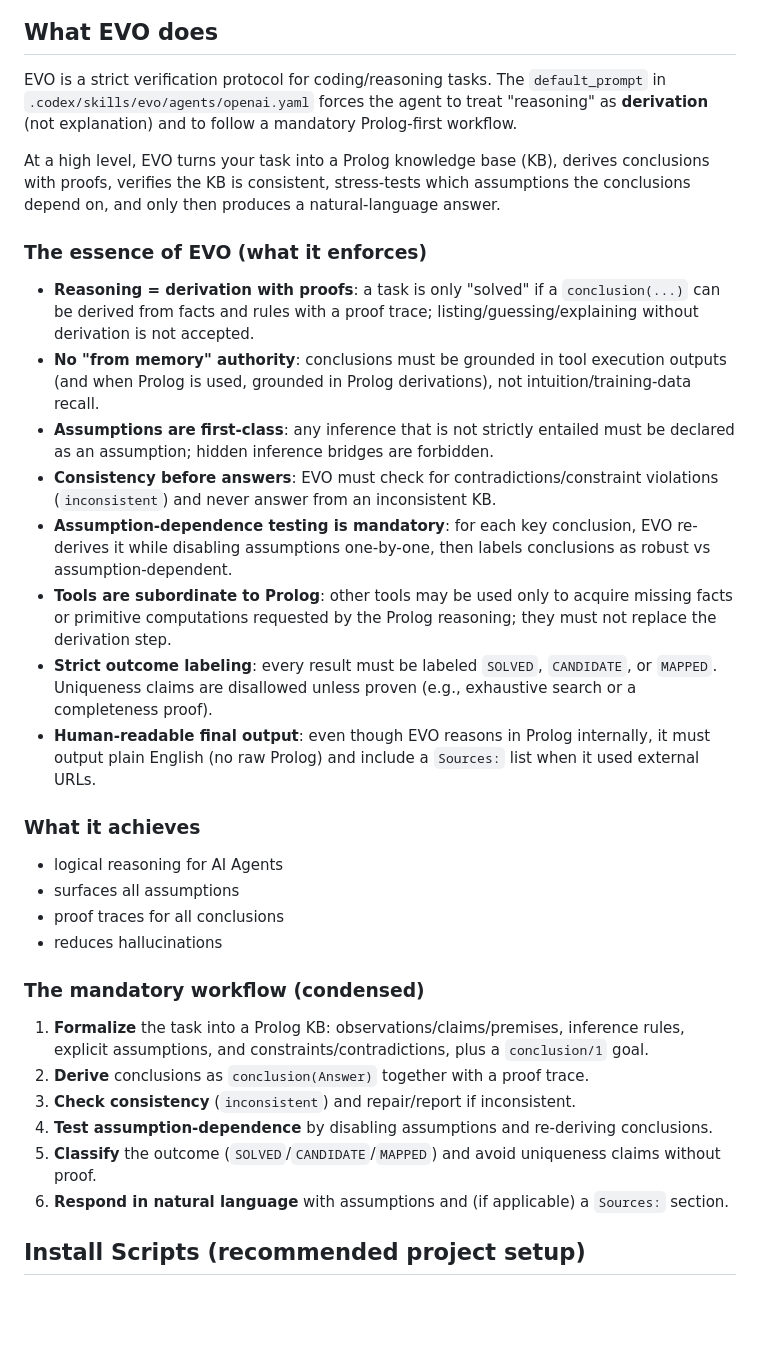
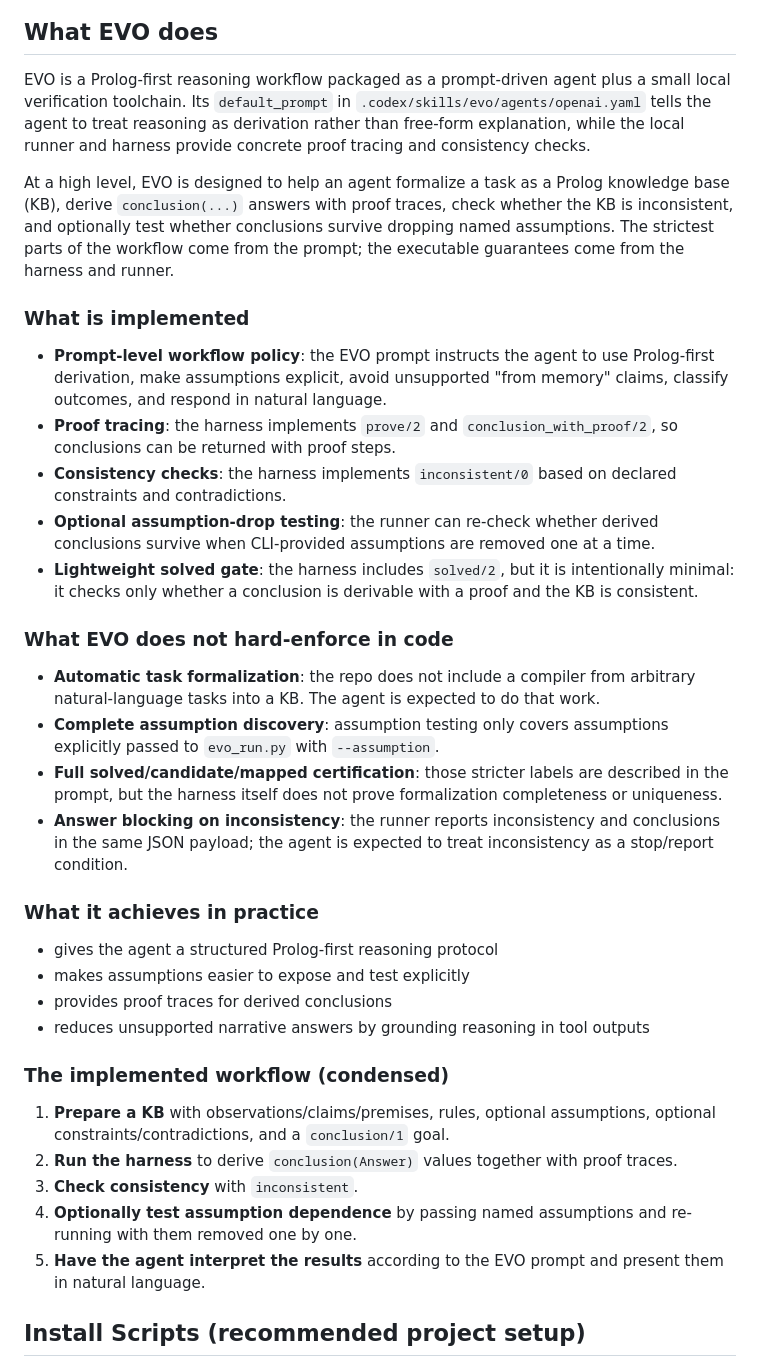
Before and after one commit to machinelearning2014/evo, a Markdown page: README.md, the part around the change. Drawn GitHub-style; blank space fills up the shorter version.

Commit message:
Align README with EVO implementation

```diff
--- a/README.md
+++ b/README.md
@@ -21,35 +21,39 @@ EVO is a Prolog-first reasoning workflow packaged as skills for **Codex CLI (Ope
 
 ## What EVO does
 
-EVO is a strict verification protocol for coding/reasoning tasks. The `default_prompt` in `.codex/skills/evo/agents/openai.yaml` forces the agent to treat "reasoning" as **derivation** (not explanation) and to follow a mandatory Prolog-first workflow.
+EVO is a Prolog-first reasoning workflow packaged as a prompt-driven agent plus a small local verification toolchain. Its `default_prompt` in `.codex/skills/evo/agents/openai.yaml` tells the agent to treat reasoning as derivation rather than free-form explanation, while the local runner and harness provide concrete proof tracing and consistency checks.
 
-At a high level, EVO turns your task into a Prolog knowledge base (KB), derives conclusions with proofs, verifies the KB is consistent, stress-tests which assumptions the conclusions depend on, and only then produces a natural-language answer.
+At a high level, EVO is designed to help an agent formalize a task as a Prolog knowledge base (KB), derive `conclusion(...)` answers with proof traces, check whether the KB is inconsistent, and optionally test whether conclusions survive dropping named assumptions. The strictest parts of the workflow come from the prompt; the executable guarantees come from the harness and runner.
 
-### The essence of EVO (what it enforces)
+### What is implemented
 
-- **Reasoning = derivation with proofs**: a task is only "solved" if a `conclusion(...)` can be derived from facts and rules with a proof trace; listing/guessing/explaining without derivation is not accepted.
-- **No "from memory" authority**: conclusions must be grounded in tool execution outputs (and when Prolog is used, grounded in Prolog derivations), not intuition/training-data recall.
-- **Assumptions are first-class**: any inference that is not strictly entailed must be declared as an assumption; hidden inference bridges are forbidden.
-- **Consistency before answers**: EVO must check for contradictions/constraint violations (`inconsistent`) and never answer from an inconsistent KB.
-- **Assumption-dependence testing is mandatory**: for each key conclusion, EVO re-derives it while disabling assumptions one-by-one, then labels conclusions as robust vs assumption-dependent.
-- **Tools are subordinate to Prolog**: other tools may be used only to acquire missing facts or primitive computations requested by the Prolog reasoning; they must not replace the derivation step.
-- **Strict outcome labeling**: every result must be labeled `SOLVED`, `CANDIDATE`, or `MAPPED`. Uniqueness claims are disallowed unless proven (e.g., exhaustive search or a completeness proof).
-- **Human-readable final output**: even though EVO reasons in Prolog internally, it must output plain English (no raw Prolog) and include a `Sources:` list when it used external URLs.
+- **Prompt-level workflow policy**: the EVO prompt instructs the agent to use Prolog-first derivation, make assumptions explicit, avoid unsupported "from memory" claims, classify outcomes, and respond in natural language.
+- **Proof tracing**: the harness implements `prove/2` and `conclusion_with_proof/2`, so conclusions can be returned with proof steps.
+- **Consistency checks**: the harness implements `inconsistent/0` based on declared constraints and contradictions.
+- **Optional assumption-drop testing**: the runner can re-check whether derived conclusions survive when CLI-provided assumptions are removed one at a time.
+- **Lightweight solved gate**: the harness includes `solved/2`, but it is intentionally minimal: it checks only whether a conclusion is derivable with a proof and the KB is consistent.
 
-### What it achieves
-* logical reasoning for AI Agents
-* surfaces all assumptions
-* proof traces for all conclusions
-* reduces hallucinations
+### What EVO does not hard-enforce in code
 
-### The mandatory workflow (condensed)
+- **Automatic task formalization**: the repo does not include a compiler from arbitrary natural-language tasks into a KB. The agent is expected to do that work.
+- **Complete assumption discovery**: assumption testing only covers assumptions explicitly passed to `evo_run.py` with `--assumption`.
+- **Full solved/candidate/mapped certification**: those stricter labels are described in the prompt, but the harness itself does not prove formalization completeness or uniqueness.
+- **Answer blocking on inconsistency**: the runner reports inconsistency and conclusions in the same JSON payload; the agent is expected to treat inconsistency as a stop/report condition.
 
-1. **Formalize** the task into a Prolog KB: observations/claims/premises, inference rules, explicit assumptions, and constraints/contradictions, plus a `conclusion/1` goal.
-2. **Derive** conclusions as `conclusion(Answer)` together with a proof trace.
-3. **Check consistency** (`inconsistent`) and repair/report if inconsistent.
-4. **Test assumption-dependence** by disabling assumptions and re-deriving conclusions.
-5. **Classify** the outcome (`SOLVED`/`CANDIDATE`/`MAPPED`) and avoid uniqueness claims without proof.
-6. **Respond in natural language** with assumptions and (if applicable) a `Sources:` section.
+### What it achieves in practice
+
+- gives the agent a structured Prolog-first reasoning protocol
+- makes assumptions easier to expose and test explicitly
+- provides proof traces for derived conclusions
+- reduces unsupported narrative answers by grounding reasoning in tool outputs
+
+### The implemented workflow (condensed)
+
+1. **Prepare a KB** with observations/claims/premises, rules, optional assumptions, optional constraints/contradictions, and a `conclusion/1` goal.
+2. **Run the harness** to derive `conclusion(Answer)` values together with proof traces.
+3. **Check consistency** with `inconsistent`.
+4. **Optionally test assumption dependence** by passing named assumptions and re-running with them removed one by one.
+5. **Have the agent interpret the results** according to the EVO prompt and present them in natural language.
 
 ## Install Scripts (recommended project setup)
 
```
